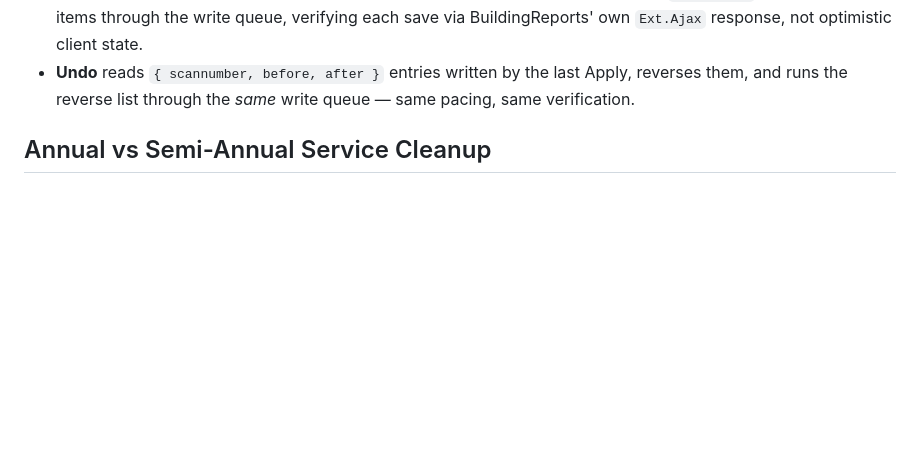
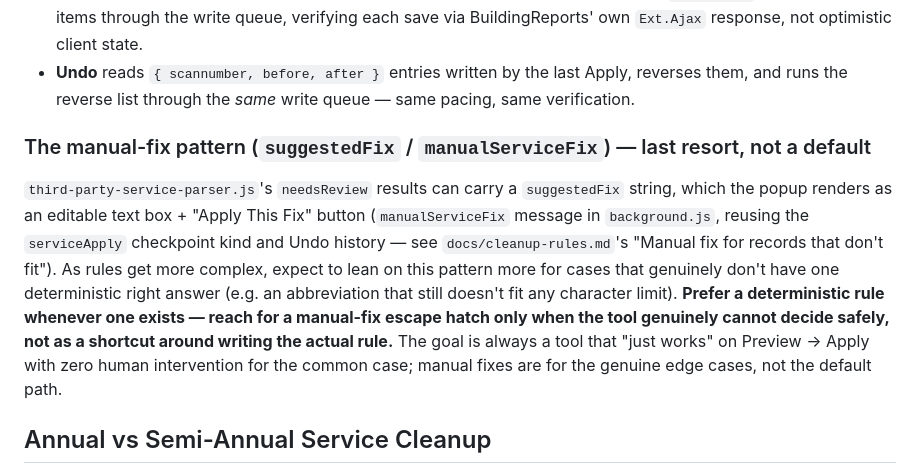
Before and after one commit to Omni-Technologies/buildingreports-sidekick, a Markdown page: CLAUDE.md, the part around the change. Rendered like a GitHub page; blank space fills up the shorter version.

Commit message:
Document manual-fix pattern as a last resort, not a default
Per user guidance: as future rules get more complex and some won't have
one deterministic right answer, expect to lean on the suggestedFix/
manualServiceFix popup pattern more - but always prefer writing a
deterministic rule first. Reach for the manual-fix escape hatch only when
the tool genuinely can't decide safely, never as a shortcut around
building the actual rule.

Co-Authored-By: Claude Sonnet 5 <noreply@anthropic.com>

```diff
--- a/CLAUDE.md
+++ b/CLAUDE.md
@@ -101,6 +101,22 @@ detail in `docs/buildingreports-dom-map.md`.
 - **Undo** reads `{ scannumber, before, after }` entries written by the last
   Apply, reverses them, and runs the reverse list through the *same* write
   queue — same pacing, same verification.
+
+### The manual-fix pattern (`suggestedFix` / `manualServiceFix`) — last resort, not a default
+
+`third-party-service-parser.js`'s `needsReview` results can carry a
+`suggestedFix` string, which the popup renders as an editable text box +
+"Apply This Fix" button (`manualServiceFix` message in `background.js`,
+reusing the `serviceApply` checkpoint kind and Undo history — see
+`docs/cleanup-rules.md`'s "Manual fix for records that don't fit"). As
+rules get more complex, expect to lean on this pattern more for cases that
+genuinely don't have one deterministic right answer (e.g. an abbreviation
+that still doesn't fit any character limit). **Prefer a deterministic
+rule whenever one exists — reach for a manual-fix escape hatch only when
+the tool genuinely cannot decide safely, not as a shortcut around writing
+the actual rule.** The goal is always a tool that "just works" on Preview
+→ Apply with zero human intervention for the common case; manual fixes
+are for the genuine edge cases, not the default path.
 
 ## Annual vs Semi-Annual Service Cleanup
 
```
